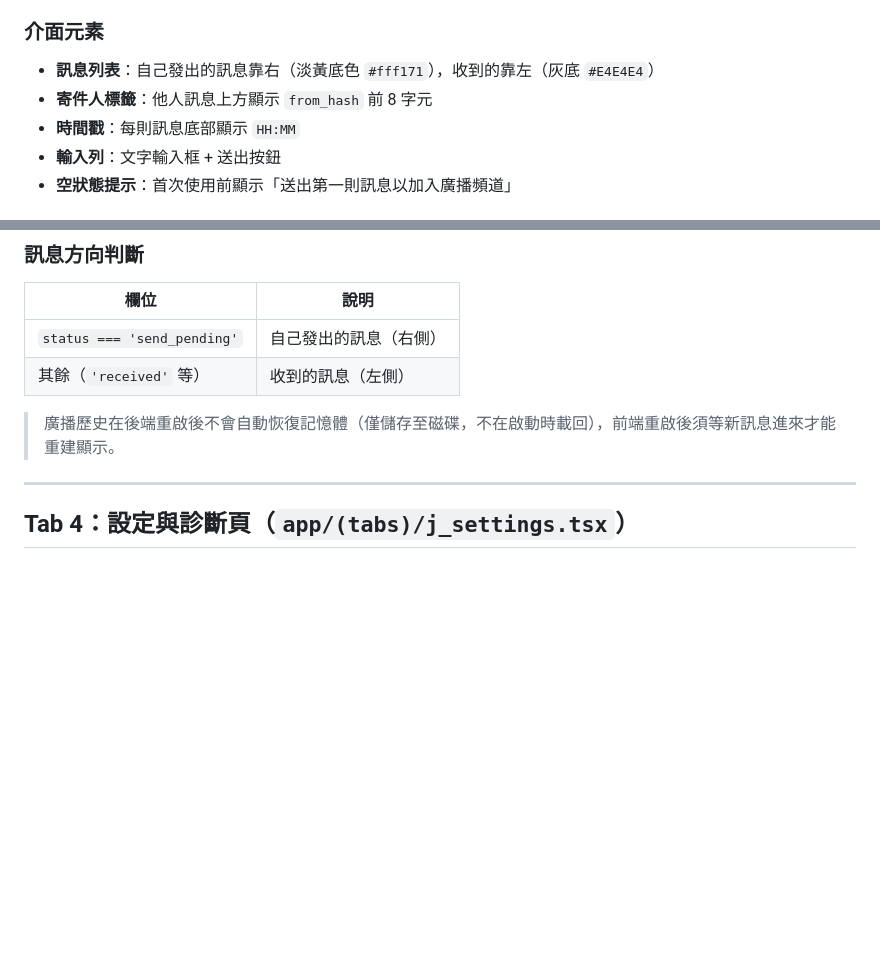
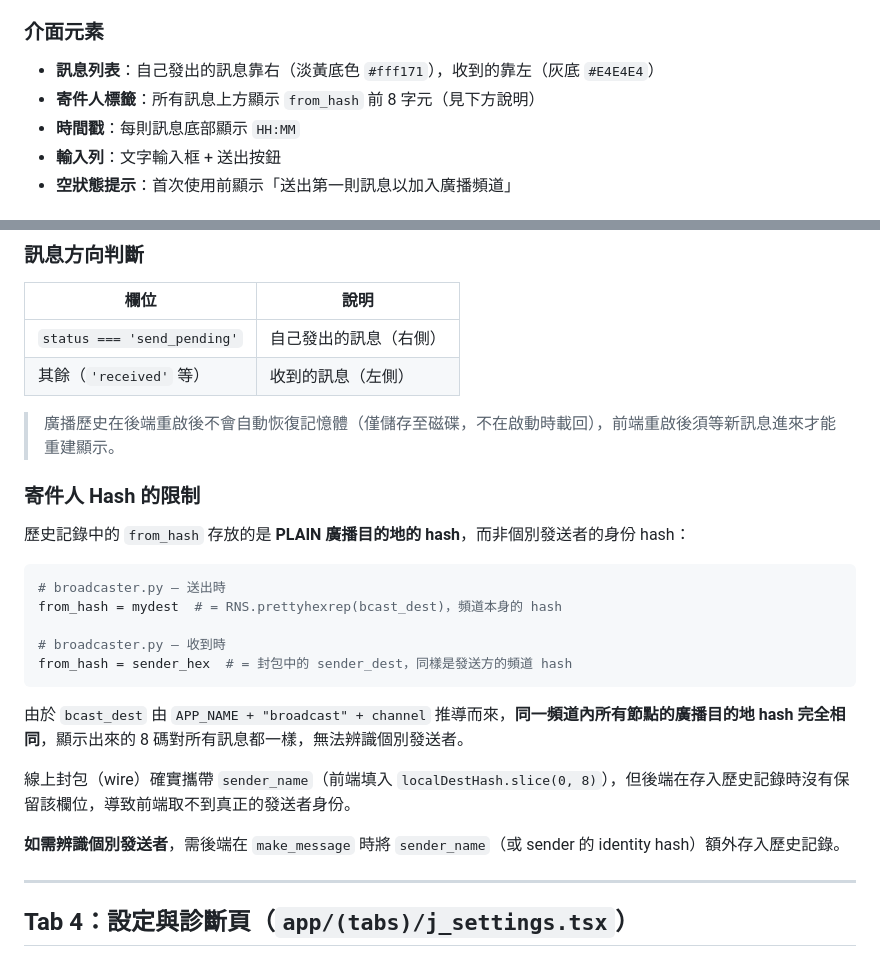
Before and after one commit to Yangchenin41243245/expolora, a Markdown page: docs/02_screens.md, 2 parts joined by grey strips. GitHub-like rendering; blank space fills up the shorter version.

Commit message:
fix: 更新文件以說明寄件人 hash 的限制及其架構已知問題

````diff
--- a/docs/02_screens.md
+++ b/docs/02_screens.md
@@ -168,7 +168,7 @@ const isGroupPacket = (content?: string): boolean => {
 ### 介面元素
 
 - **訊息列表**：自己發出的訊息靠右（淡黃底色 `#fff171`），收到的靠左（灰底 `#E4E4E4`）
-- **寄件人標籤**：他人訊息上方顯示 `from_hash` 前 8 字元
+- **寄件人標籤**：所有訊息上方顯示 `from_hash` 前 8 字元（見下方說明）
 - **時間戳**：每則訊息底部顯示 `HH:MM`
 - **輸入列**：文字輸入框 + 送出按鈕
 - **空狀態提示**：首次使用前顯示「送出第一則訊息以加入廣播頻道」
@@ -195,6 +195,24 @@ const isGroupPacket = (content?: string): boolean => {
 | 其餘（`'received'` 等） | 收到的訊息（左側） |
 
 > 廣播歷史在後端重啟後不會自動恢復記憶體（僅儲存至磁碟，不在啟動時載回），前端重啟後須等新訊息進來才能重建顯示。
+
+### 寄件人 Hash 的限制
+
+歷史記錄中的 `from_hash` 存放的是 **PLAIN 廣播目的地的 hash**，而非個別發送者的身份 hash：
+
+```python
+# broadcaster.py — 送出時
+from_hash = mydest  # = RNS.prettyhexrep(bcast_dest)，頻道本身的 hash
+
+# broadcaster.py — 收到時
+from_hash = sender_hex  # = 封包中的 sender_dest，同樣是發送方的頻道 hash
+```
+
+由於 `bcast_dest` 由 `APP_NAME + "broadcast" + channel` 推導而來，**同一頻道內所有節點的廣播目的地 hash 完全相同**，顯示出來的 8 碼對所有訊息都一樣，無法辨識個別發送者。
+
+線上封包（wire）確實攜帶 `sender_name`（前端填入 `localDestHash.slice(0, 8)`），但後端在存入歷史記錄時沒有保留該欄位，導致前端取不到真正的發送者身份。
+
+**如需辨識個別發送者**，需後端在 `make_message` 時將 `sender_name`（或 sender 的 identity hash）額外存入歷史記錄。
 
 ---
 
````
Also changed, not shown: docs/06_types_and_packets.md (+1 -1 lines).
